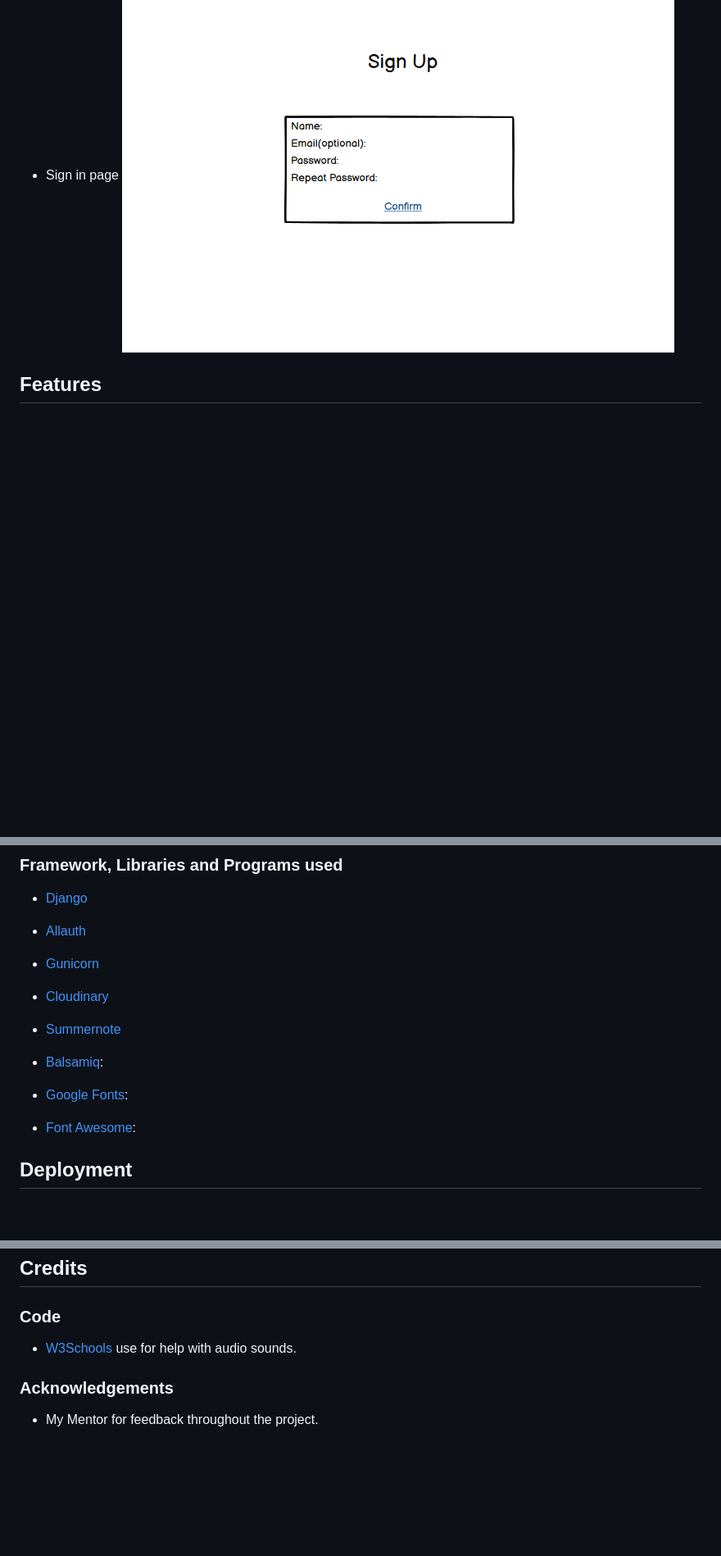
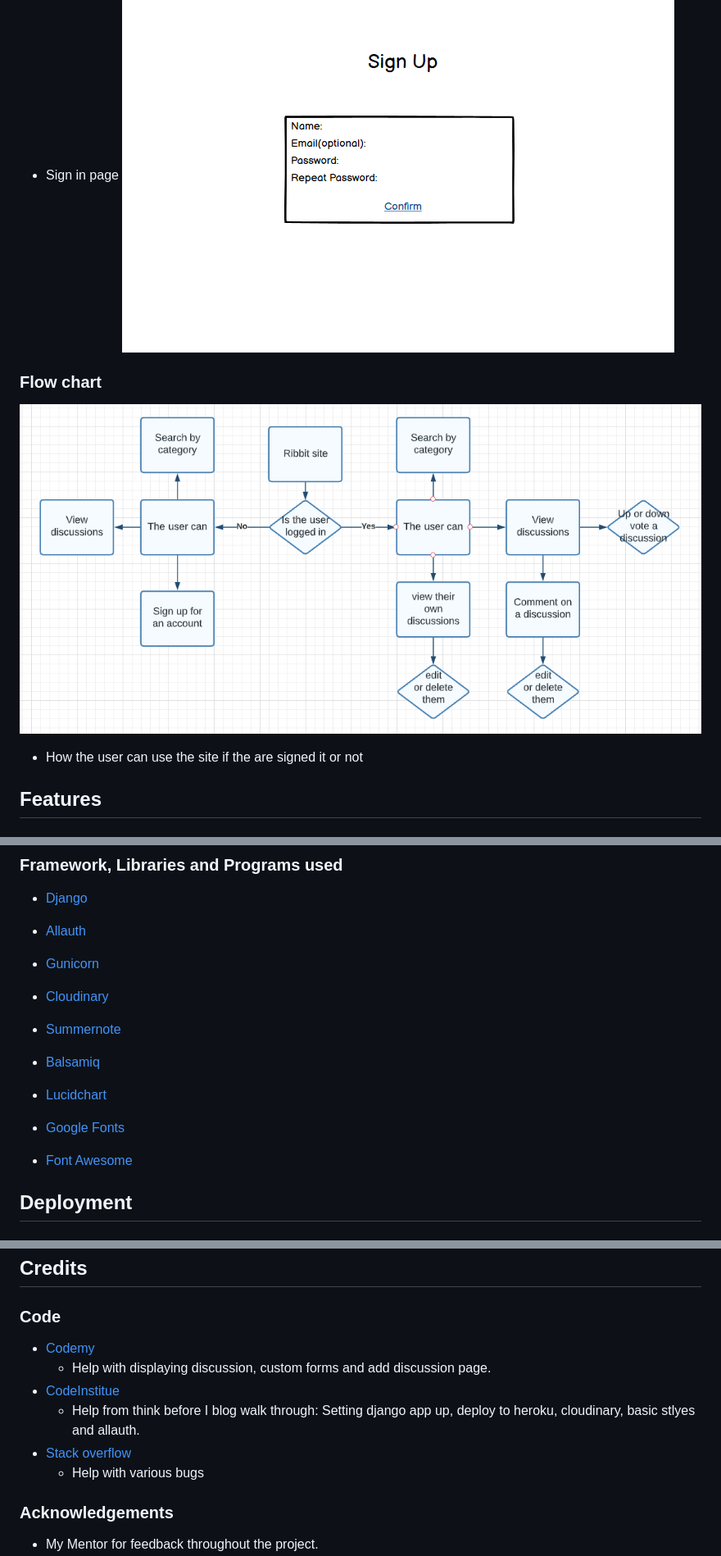
Before and after one commit to Code-Institute-Submissions/will23JD-Ribbit_SepResub, a Markdown page: README.md, 3 parts joined by grey strips. Shown: that part at 82% size. GitHub-like rendering; pictures changed too: documentation/screenshots/Flow-chart.png (added); blank space fills up the shorter version.

```diff
--- a/README.md
+++ b/README.md
@@ -58,6 +58,11 @@
 
 * Sign in page
     ![Color scheme](documentation/screenshots/signin.png)
+
+### Flow chart
+
+![Flow chart](documentation/screenshots/Flow-chart.png)
+* How the user can use the site if the are signed it or not
 
 ## Features
 
@@ -187,11 +191,13 @@ thats why adding a discussion is right on the nav bar and, open a simple form fo
 
 * [Summernote](https://summernote.org/)
 
-* [Balsamiq](https://balsamiq.com/wireframes/):
+* [Balsamiq](https://balsamiq.com/wireframes/)
 
-* [Google Fonts](https://fonts.google.com/):
+* [Lucidchart](https://www.lucidchart.com/)
 
-* [Font Awesome](https://fontawesome.com/):
+* [Google Fonts](https://fonts.google.com/)
+
+* [Font Awesome](https://fontawesome.com/)
 
 
 
@@ -277,7 +283,13 @@ Forking the repository allows us to have a copy of the original repository to vi
 ## Credits
 
 ### Code
-* [W3Schools](https://www.w3schools.com/) use for help with audio sounds.
+* [Codemy](https://www.youtube.com/channel/UCFB0dxMudkws1q8w5NJEAmw)
+    * Help with displaying discussion, custom forms and add discussion page.
+* [CodeInstitue](https://codeinstitute.net/)
+    * Help from think before I blog walk through: Setting django app up, deploy to
+    heroku, cloudinary, basic stlyes and allauth.
+* [Stack overflow](https://stackoverflow.com/)
+    * Help with various bugs
 
 ### Acknowledgements
 
```
Also changed, not shown: other parts of README.md (+1 -2 lines), 14 other files.
